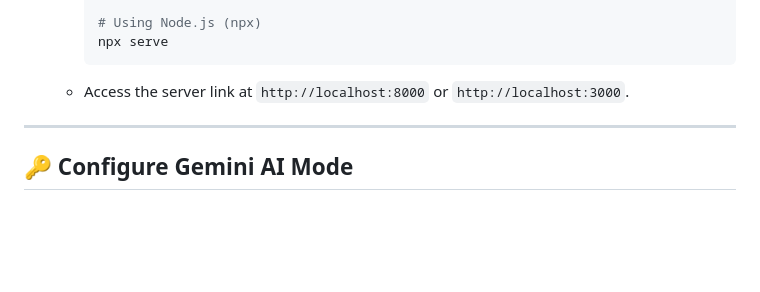
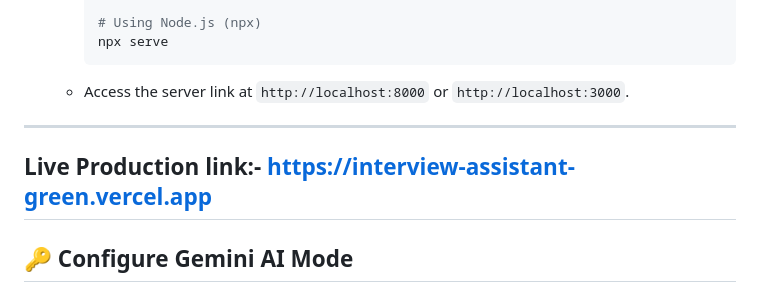
Before and after one commit to Anuvid17/interview-assistant, a Markdown page: README.md, the part around the change. Rendered like a GitHub page; blank space fills up the shorter version.

Commit message:
Add live production link to README

```diff
--- a/README.md
+++ b/README.md
@@ -57,6 +57,8 @@ interview-assistant/
 
 ---
 
+## Live Production link:- https://interview-assistant-green.vercel.app
+
 ## 🔑 Configure Gemini AI Mode
 
 1. Navigate to **Settings** in the sidebar.
```
